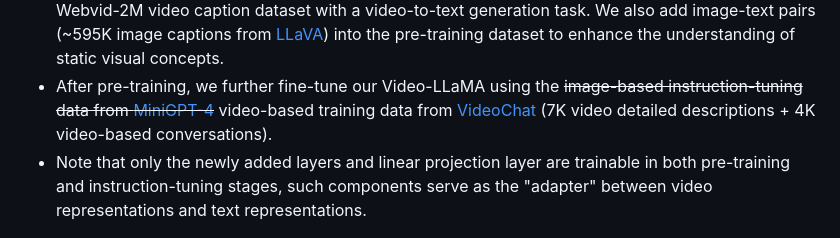
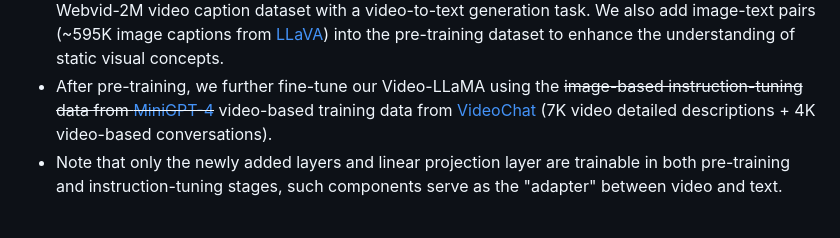
Before and after one commit to DAMO-NLP-SG/Video-LLaMA, a Markdown page: README.md, the part around the change. Drawn GitHub-style.

```diff
--- a/README.md
+++ b/README.md
@@ -33,7 +33,7 @@ This is the repo for the Video-LLaMA project, which is working on empowering lar
 - We introduce a two-layer video Q-Former and a frame embedding layer (applied to the query tokens of each frame) to make the image encoder of MiniGPT-4 capable to process video input.
 - To enable Vicuna-13B to understand video representations, we pre-train the Video-LLaMA on the Webvid-2M video caption dataset with a video-to-text generation task. We also add image-text pairs (~595K image captions from [LLaVA](https://github.com/haotian-liu/LLaVA)) into the pre-training dataset to enhance the understanding of static visual concepts.
 - After pre-training, we further fine-tune our Video-LLaMA using the ~~image-based instruction-tuning data from [MiniGPT-4](https://github.com/Vision-CAIR/MiniGPT-4)~~ video-based training data from [VideoChat](https://github.com/OpenGVLab/Ask-Anything) (7K video detailed descriptions + 4K video-based conversations).
-- Note that only the newly added layers and linear projection layer are trainable in both pre-training and instruction-tuning stages, such components serve as the "adapter" between video representations and text representations.
+- Note that only the newly added layers and linear projection layer are trainable in both pre-training and instruction-tuning stages, such components serve as the "adapter" between video and text.
 <p align="center" width="100%">
 <a target="_blank"><img src="figs/architecture.png" alt="Video-LLaMA" style="width: 80%; min-width: 200px; display: block; margin: auto;"></a>
 </p>
```
